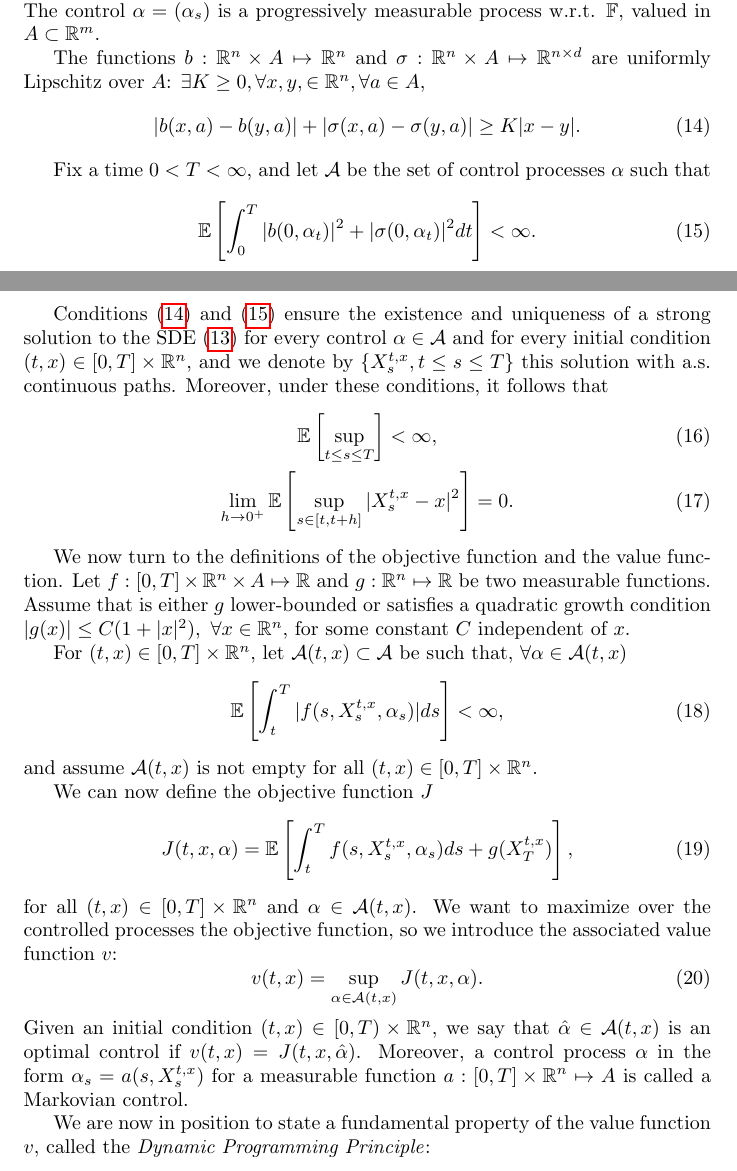
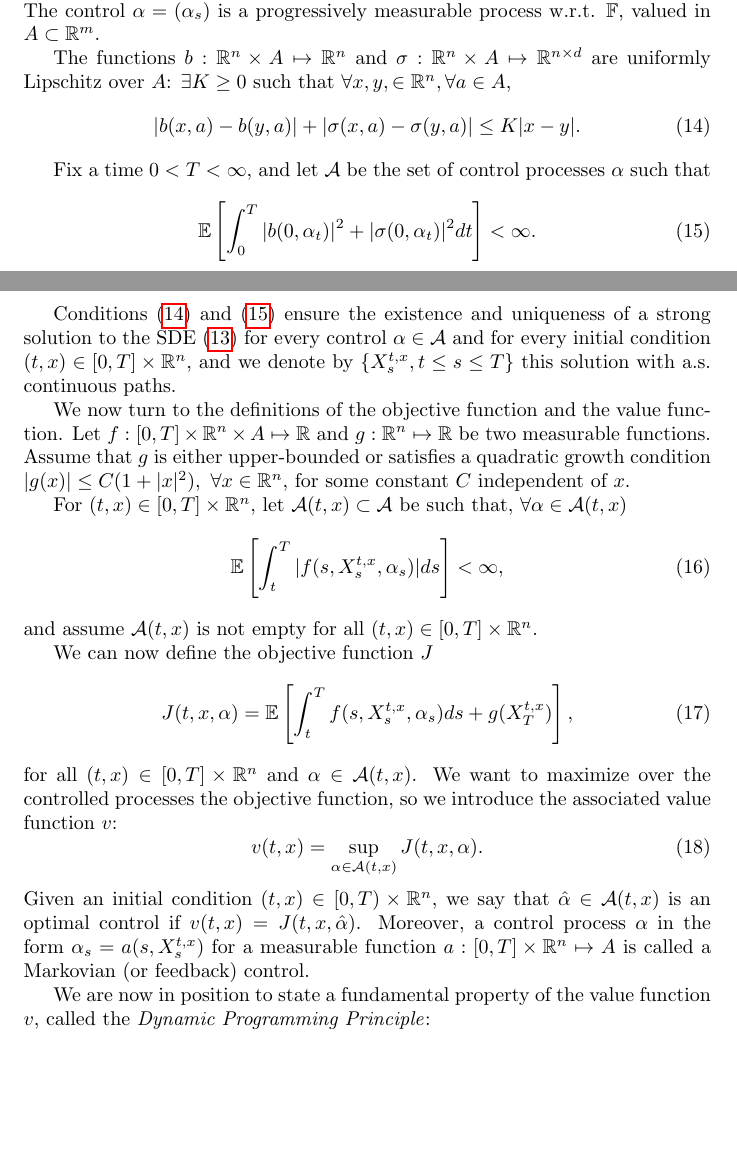
Before and after one commit to fjpAntunes/Mean-Field-Games-Study-Notes, a LaTeX document (qualificacao.tex, which reads qualificacao/theoretical_review/stochastic_control.tex): two parts of pages 5 and 6 of 23, joined at a grey line, cut so that both start at the same text, the shorter picture padded with empty space. Compiled offline with pdfLaTeX.

Commit message:
fix: stochastic control revision

```diff
--- a/qualificacao/theoretical_review/stochastic_control.tex
+++ b/qualificacao/theoretical_review/stochastic_control.tex
@@ -17,9 +17,9 @@ $\mathbb{F}$, valued in $A \subset \RR^m$.
 
 The functions $b: \mathbb{R}^n \times A \mapsto \mathbb{R}^n$ and
 $\sigma: \mathbb{R}^n \times A \mapsto \RR^{n\times d}$ are uniformly
-Lipschitz over $A$: $\exists K \geq 0, \forall x,y, \in \RR^n, \forall a \in A$,
+Lipschitz over $A$: $\exists K \geq 0$ such that $\forall x,y, \in \RR^n, \forall a \in A$,
 \begin{equation}\label{soc:diffusion_uniformly_lipschitz}
-    | b(x,a) - b(y,a) | + | \sigma(x,a) - \sigma(y,a) | \geq K | x - y |.
+    | b(x,a) - b(y,a) | + | \sigma(x,a) - \sigma(y,a) | \leq K | x - y |.
 \end{equation}
 
 Fix a time $0 < T < \infty$, and let $\mathcal{A}$ be the set of control processes
@@ -33,16 +33,11 @@ and~\eqref{soc:diffusion_quadratic_bound} ensure the existence and uniqueness
 of a strong solution to the SDE~\eqref{soc:controlled_sde}
 for every control $\alpha \in \mathcal{A}$ and for every initial condition
 $(t,x) \in [0,T] \times \RR^n$, and we denote by $\{ X_s^{t,x}, t \leq s \leq T \}$
-this solution with a.s.\ continuous paths. Moreover, under these conditions,
-it follows that
-    \begin{gather}
-        \mathbb{E} \left[ \sup\limits_{t\leq s \leq T} \right] < \infty,\\
-        \lim_{h \to 0^+} \mathbb{E} \left[ \sup\limits_{s\in [t,t+h]} | X_s^{t,x} - x |^2 \right] = 0.
-    \end{gather}
+this solution with a.s.\ continuous paths.
 
 We now turn to the definitions of the objective function and the value function.
 Let $ f: [0,T] \times \RR^n \times A \mapsto \RR $ and $ g: \RR^n \mapsto \RR $
-be two measurable functions. Assume that is either $g$ lower-bounded or
+be two measurable functions. Assume that $g$ is either upper-bounded or
 satisfies a quadratic growth condition
 $| g(x) | \leq C(1 + |x|^2),\ \forall x \in \RR^n$, for some constant $C$
 independent of $x$.
@@ -70,7 +65,7 @@ that $\hat \alpha \in \mathcal{A}(t,x)$ is an optimal control if
 $v(t,x) = J(t,x,\hat \alpha)$.
 Moreover, a control process $\alpha$ in the form $\alpha_s = a(s,X_s^{t,x})$ for
 a measurable function $a: [0,T] \times \RR^n \mapsto A$ is
-called a Markovian control.
+called a Markovian (or feedback) control.
 
 We are now in position to state a fundamental property of the value function $v$,
 called the \textit{Dynamic Programming Principle}:
```
Also changed, not shown: qualificacao/theoretical_review/stochastic_control.tex (15 more changed lines).
